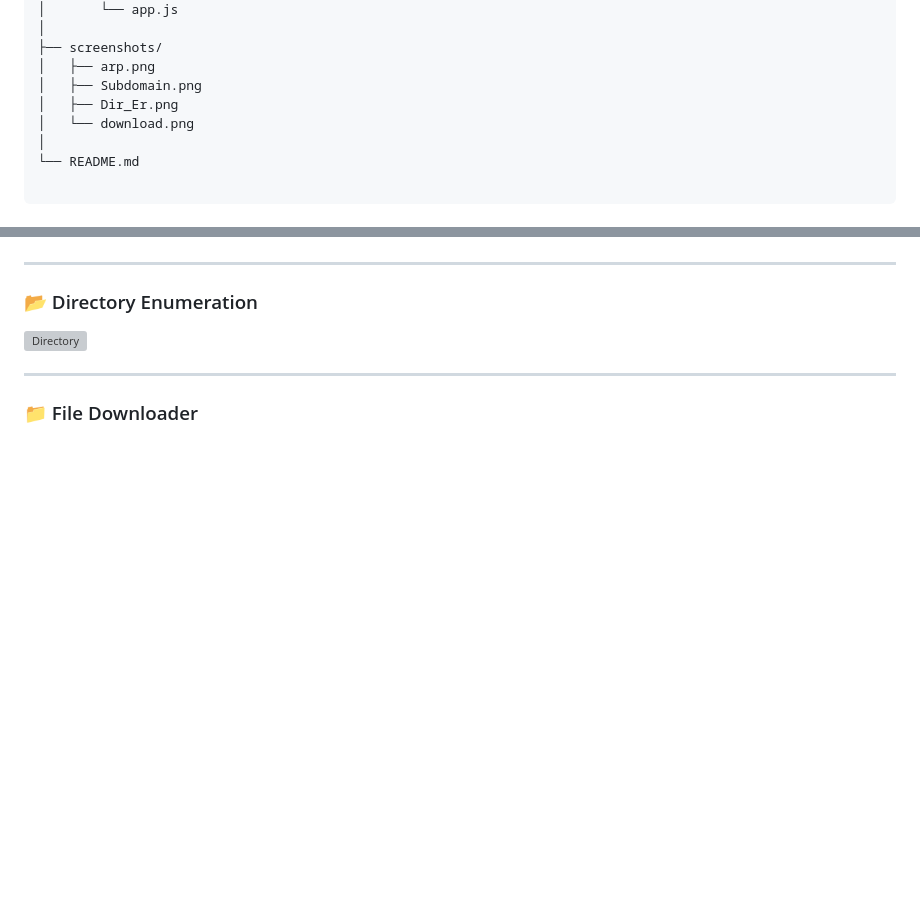
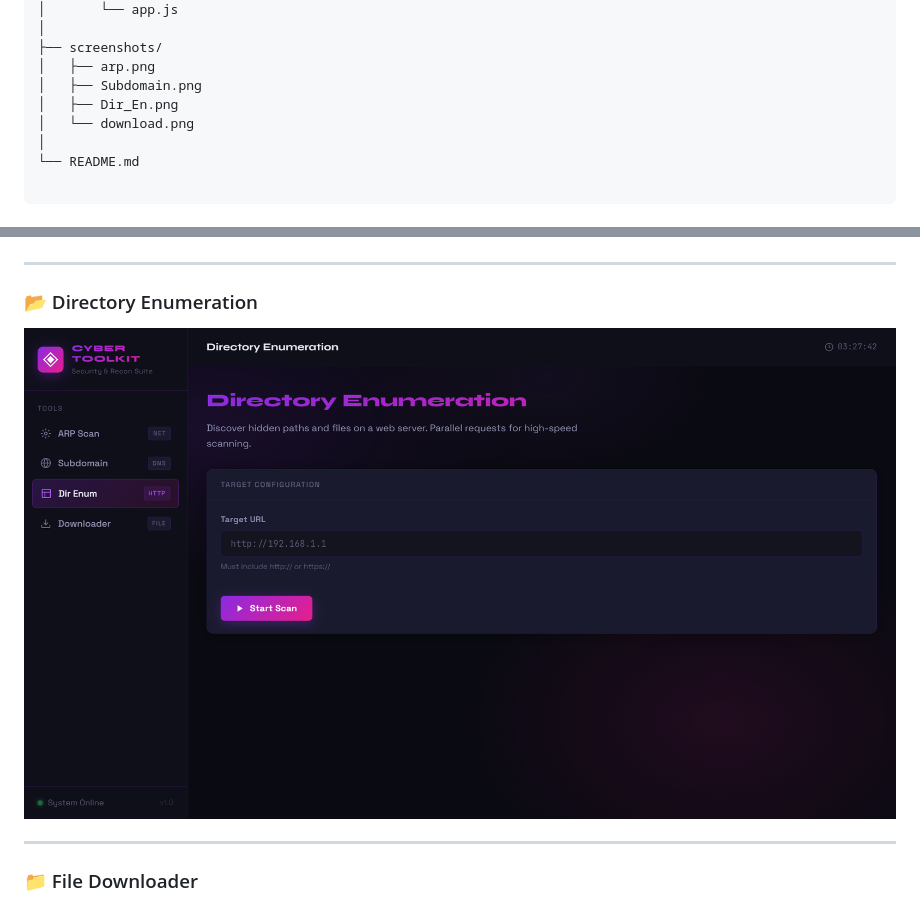
Before and after one commit to Devansh7006/ToolKit, a Markdown page: README.md, 2 parts joined by grey strips. Rendered like a GitHub page; blank space fills up the shorter version; grey boxes are pictures that could not be loaded.

Commit message:
Fix typos in README and update screenshots

```diff
--- a/README.md
+++ b/README.md
@@ -108,7 +108,7 @@ Cyber-toolkit/
 ├── screenshots/
 │   ├── arp.png
 │   ├── Subdomain.png
-│   ├── Dir_Er.png
+│   ├── Dir_En.png
 │   └── download.png
 │
 └── README.md
@@ -182,7 +182,7 @@ All endpoints are prefixed with `/api`
 
 ### 📂 Directory Enumeration
 
-![Directory](screenshots/Dir_Er.png)
+![Directory](screenshots/Dir_En.png)
 
 ---
 
```
Also changed, not shown: other parts of README.md (+2 -2 lines).
